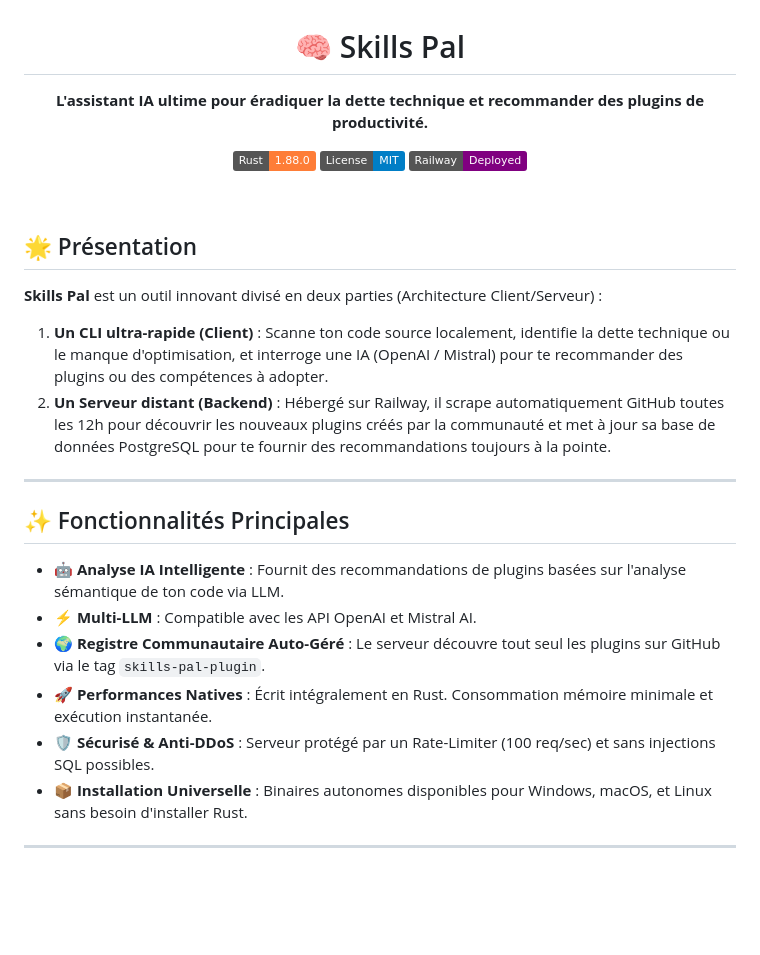
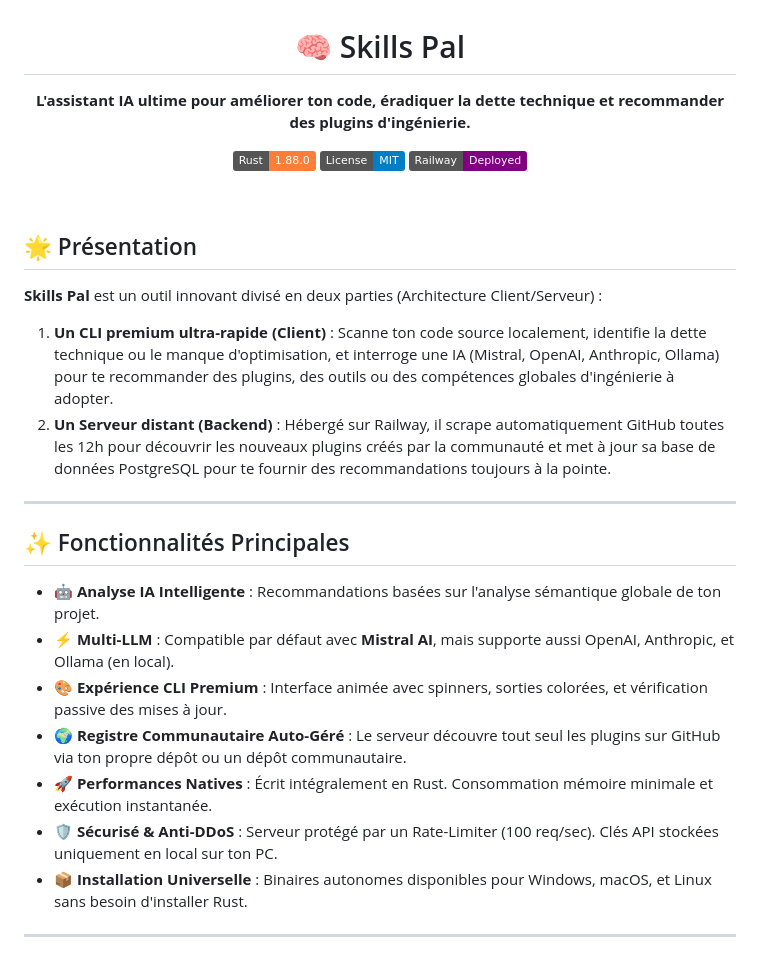
Before and after one commit to Julien-Bui/skills_pal, a Markdown page: README.md, the part around one of its changes. GitHub-like rendering; badges without logos; blank space fills up the shorter version.

```diff
--- a/README.md
+++ b/README.md
@@ -1,6 +1,6 @@
 <div align="center">
   <h1>🧠 Skills Pal</h1>
-  <p><strong>L'assistant IA ultime pour éradiquer la dette technique et recommander des plugins de productivité.</strong></p>
+  <p><strong>L'assistant IA ultime pour améliorer ton code, éradiquer la dette technique et recommander des plugins d'ingénierie.</strong></p>
 
   [![Rust](https://img.shields.io/badge/Rust-1.88.0-orange.svg)](https://www.rust-lang.org)
   [![License](https://img.shields.io/badge/License-MIT-blue.svg)](LICENSE)
@@ -13,19 +13,19 @@
 
 **Skills Pal** est un outil innovant divisé en deux parties (Architecture Client/Serveur) :
 
-1. **Un CLI ultra-rapide (Client)** : Scanne ton code source localement, identifie la dette technique ou le manque d'optimisation, et interroge une IA (OpenAI / Mistral) pour te recommander des plugins ou des compétences à adopter.
+1. **Un CLI premium ultra-rapide (Client)** : Scanne ton code source localement, identifie la dette technique ou le manque d'optimisation, et interroge une IA (Mistral, OpenAI, Anthropic, Ollama) pour te recommander des plugins, des outils ou des compétences globales d'ingénierie à adopter.
 2. **Un Serveur distant (Backend)** : Hébergé sur Railway, il scrape automatiquement GitHub toutes les 12h pour découvrir les nouveaux plugins créés par la communauté et met à jour sa base de données PostgreSQL pour te fournir des recommandations toujours à la pointe.
-
 
 ---
 
 ## ✨ Fonctionnalités Principales
 
-- 🤖 **Analyse IA Intelligente** : Fournit des recommandations de plugins basées sur l'analyse sémantique de ton code via LLM.
-- ⚡ **Multi-LLM** : Compatible avec les API OpenAI et Mistral AI.
-- 🌍 **Registre Communautaire Auto-Géré** : Le serveur découvre tout seul les plugins sur GitHub via le tag `skills-pal-plugin`.
+- 🤖 **Analyse IA Intelligente** : Recommandations basées sur l'analyse sémantique globale de ton projet.
+- ⚡ **Multi-LLM** : Compatible par défaut avec **Mistral AI**, mais supporte aussi OpenAI, Anthropic, et Ollama (en local).
+- 🎨 **Expérience CLI Premium** : Interface animée avec spinners, sorties colorées, et vérification passive des mises à jour.
+- 🌍 **Registre Communautaire Auto-Géré** : Le serveur découvre tout seul les plugins sur GitHub via ton propre dépôt ou un dépôt communautaire.
 - 🚀 **Performances Natives** : Écrit intégralement en Rust. Consommation mémoire minimale et exécution instantanée.
-- 🛡️ **Sécurisé & Anti-DDoS** : Serveur protégé par un Rate-Limiter (100 req/sec) et sans injections SQL possibles.
+- 🛡️ **Sécurisé & Anti-DDoS** : Serveur protégé par un Rate-Limiter (100 req/sec). Clés API stockées uniquement en local sur ton PC.
 - 📦 **Installation Universelle** : Binaires autonomes disponibles pour Windows, macOS, et Linux sans besoin d'installer Rust.
 
 ---
```
Also changed, not shown: other parts of README.md (+20 -17 lines).
